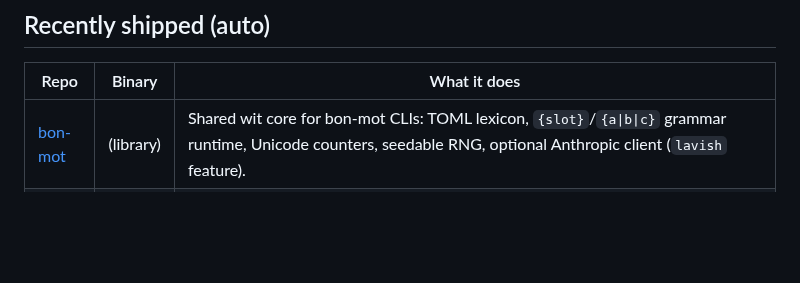
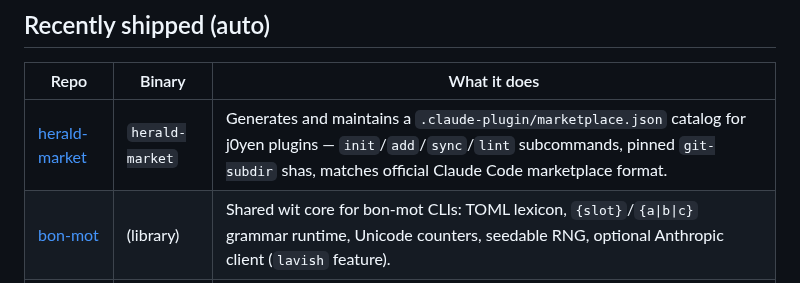
Before and after one commit to j0yen/wintermute, a Markdown page: REPOS.md, the part around the change. Rendered like a GitHub page; blank space fills up the shorter version.

Commit message:
repos: add herald-market to REPOS.md

```diff
--- a/REPOS.md
+++ b/REPOS.md
@@ -200,6 +200,7 @@ Each repo is dual-licensed MIT or Apache-2.0 at the user's option.
 
 | Repo | Binary | What it does |
 |---|---|---|
+| [herald-market](https://github.com/j0yen/herald-market) | `herald-market` | Generates and maintains a `.claude-plugin/marketplace.json` catalog for j0yen plugins — `init`/`add`/`sync`/`lint` subcommands, pinned `git-subdir` shas, matches official Claude Code marketplace format. |
 | [bon-mot](https://github.com/j0yen/bon-mot) | (library) | Shared wit core for bon-mot CLIs: TOML lexicon, `{slot}`/`{a\|b\|c}` grammar runtime, Unicode counters, seedable RNG, optional Anthropic client (`lavish` feature). |
 | [coda](https://github.com/j0yen/coda) | `coda` | Summary-debt model and sweep planner for ctrace session logs; `coda plan` classifies every session log (Active/Fresh/Orphaned/Settled) and prints a debt table; exits non-zero when render work exists. |
 | [relay](https://github.com/j0yen/relay) | `relay` | A helper doesn't think in taxonomy codes — they hear "she's couch-surfing with |
```
